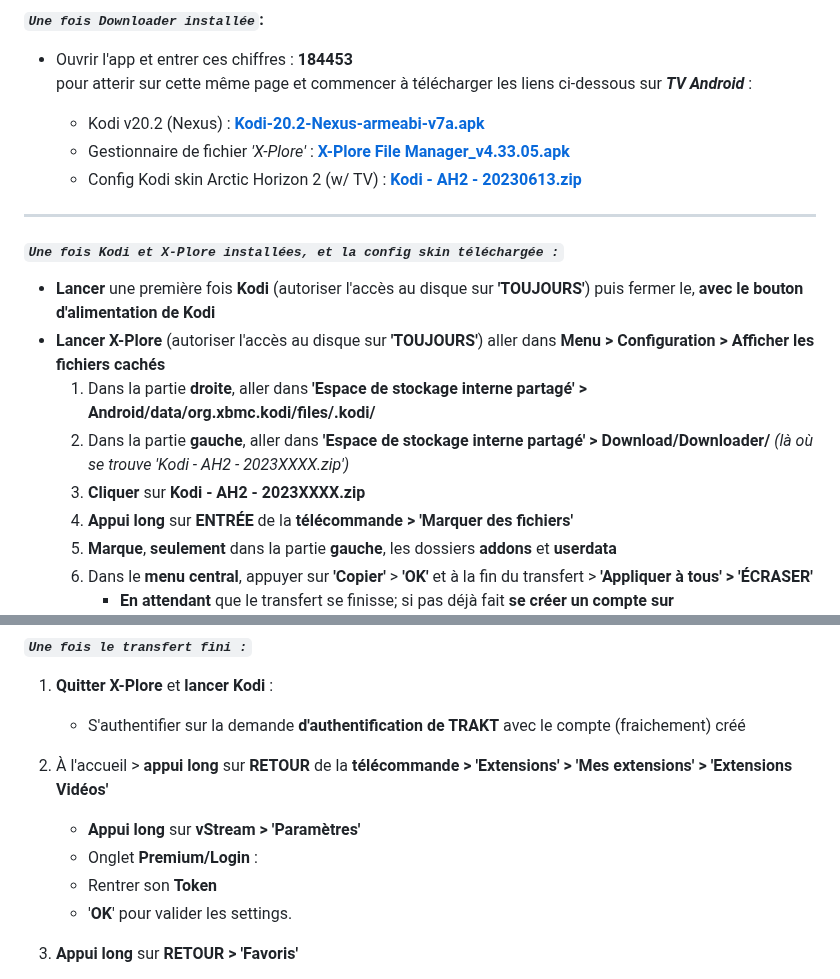
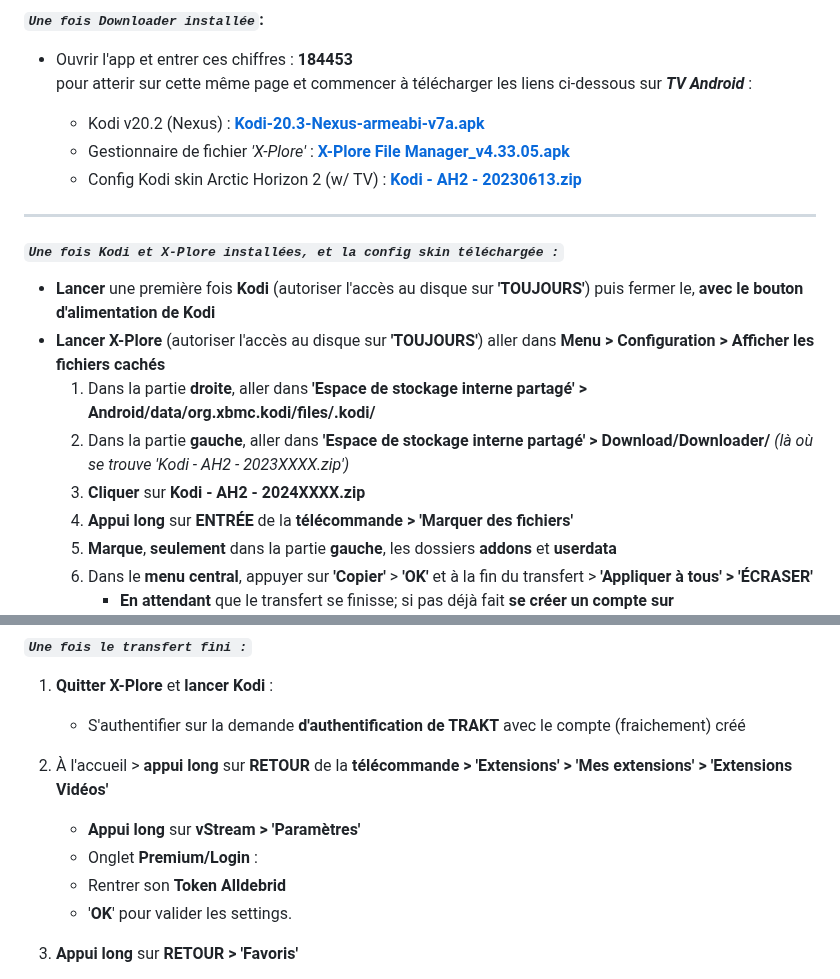
Before and after one commit to Teelone/teelone.github.io, a Markdown page: README.md, 2 parts joined by grey strips. GitHub-like rendering.

```diff
--- a/README.md
+++ b/README.md
@@ -15,5 +15,5 @@ ___
 - Ouvrir l'app et entrer ces chiffres : **184453** <br>
 pour atterir sur cette même page et commencer à télécharger les liens ci-dessous sur ***TV Android*** :
 
-	 - Kodi v20.2 (Nexus) : **[Kodi-20.2-Nexus-armeabi-v7a.apk](https://mirrors.kodi.tv/releases/android/arm/kodi-20.2-Nexus-armeabi-v7a.apk?https=1)**
+	 - Kodi v20.2 (Nexus) : **[Kodi-20.3-Nexus-armeabi-v7a.apk](https://mirrors.kodi.tv/releases/android/arm/kodi-20.3-Nexus-armeabi-v7a.apk?https=1)**
 	 - Gestionnaire de fichier *'X-Plore'* : **[X-Plore File Manager_v4.33.05.apk](X-Plore%20File%20Manager_v4.33.05.apk)**
@@ -26,7 +26,7 @@ ___
 - **Lancer X-Plore** (autoriser l'accès au disque sur **'TOUJOURS'**) aller dans **Menu > Configuration > Afficher les fichiers cachés**
 	1. Dans la partie **droite**, aller dans **'Espace de stockage interne partagé' > Android/data/org.xbmc.kodi/files/.kodi/**
 	2. Dans la partie **gauche**, aller dans **'Espace de stockage interne partagé' > Download/Downloader/** *(là où se trouve 'Kodi - AH2 - 2023XXXX.zip')*
-	3. **Cliquer** sur **Kodi - AH2 - 2023XXXX.zip**
+	3. **Cliquer** sur **Kodi - AH2 - 2024XXXX.zip**
 	4. **Appui long** sur **ENTRÉE** de la **télécommande > 'Marquer des fichiers'**
 	5. **Marque**, **seulement** dans la partie **gauche**, les dossiers **addons** et **userdata**
 	6. Dans le **menu central**, appuyer sur **'Copier'** > **'OK'** et à la fin du transfert > **'Appliquer à tous' > 'ÉCRASER'**
@@ -41,7 +41,7 @@ ___
 2. À l'accueil > **appui long** sur **RETOUR** de la **télécommande > 'Extensions' > 'Mes extensions' > 'Extensions Vidéos'**
 	- **Appui long** sur **vStream > 'Paramètres'**
 	- Onglet **Premium/Login** :
-	- Rentrer son **Token**
+	- Rentrer son **Token Alldebrid**
 	- '**OK**' pour valider les settings.
 
 3. **Appui long** sur **RETOUR > 'Favoris'**
```
Also changed, not shown: other parts of README.md (+1 -1 lines).
